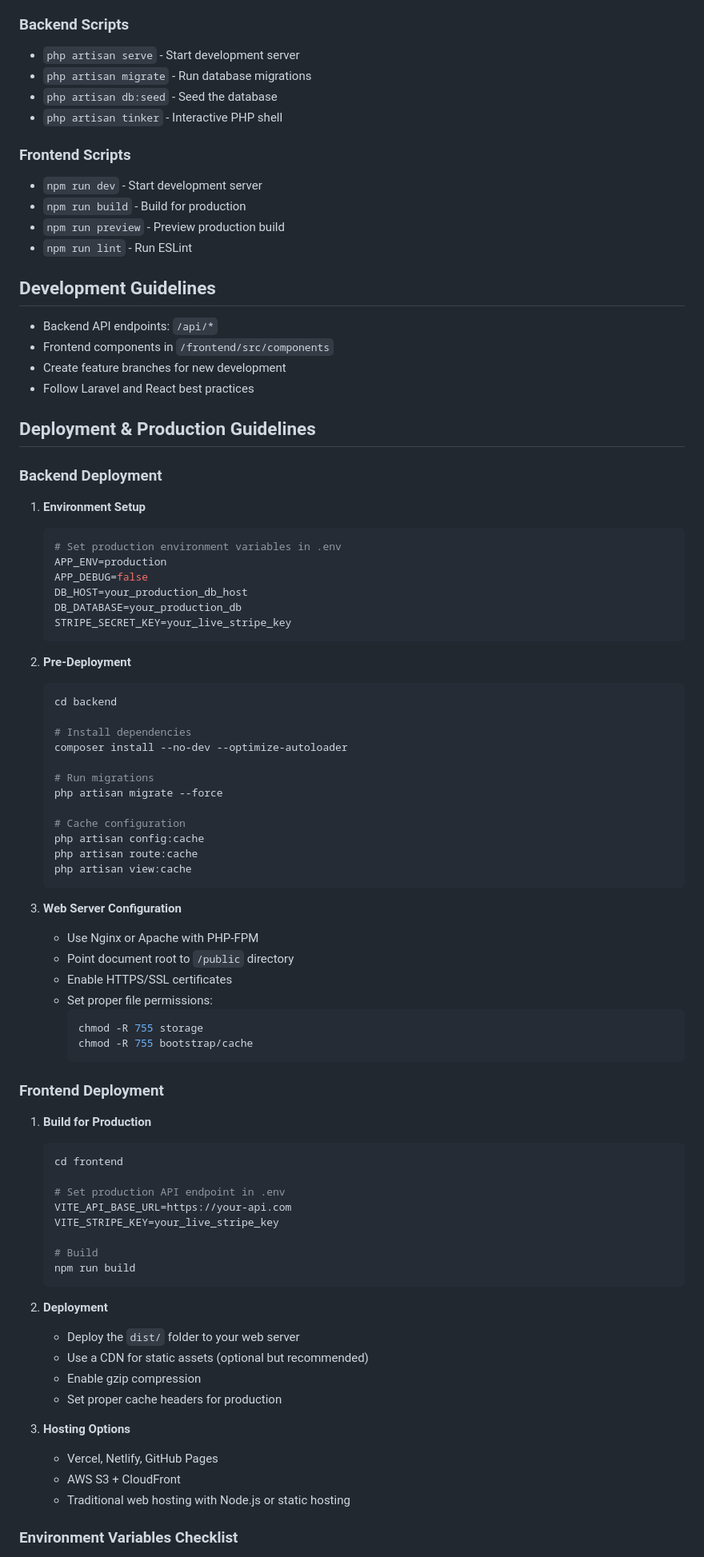
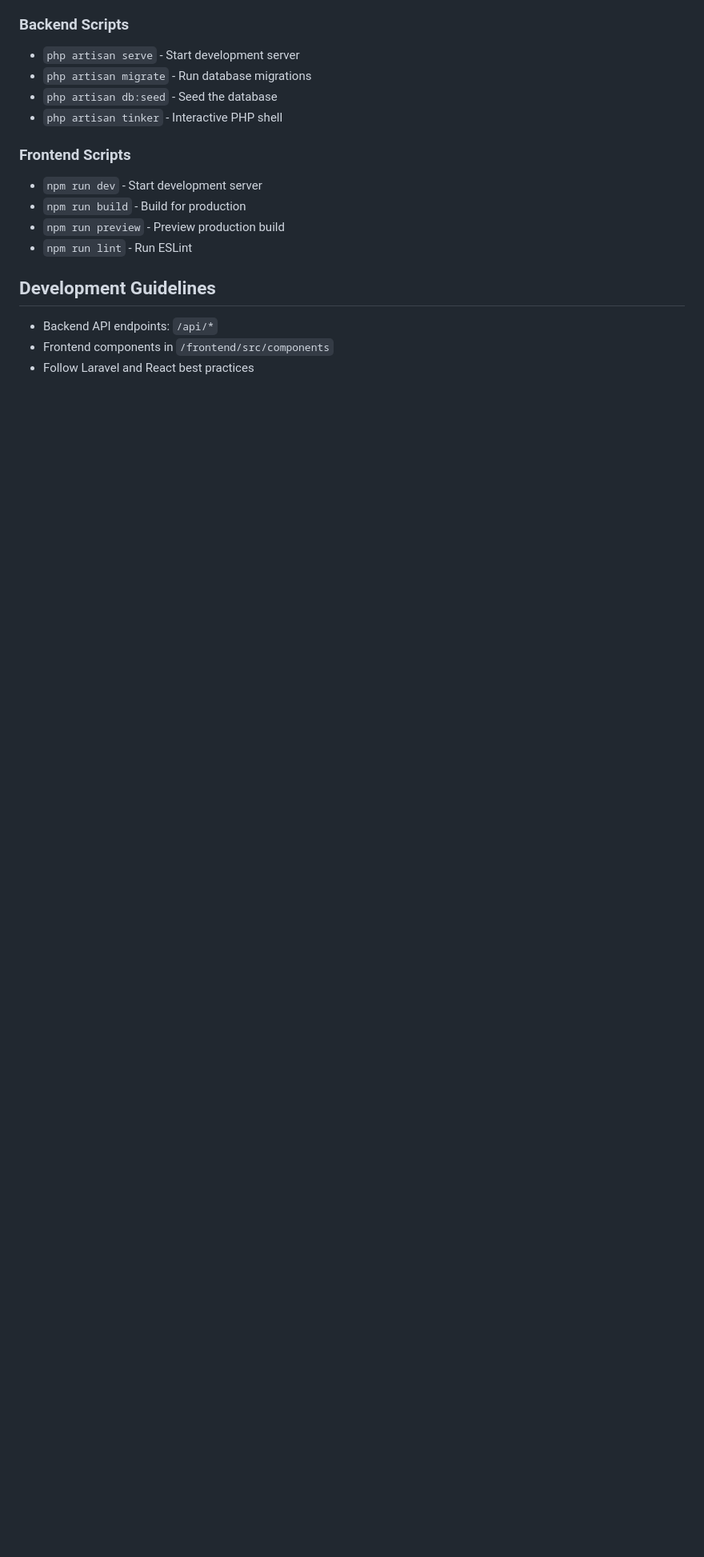
Before and after one commit to yukiseno/laravel-react-e-commerce, a Markdown page: README.md, the part around one of its changes. Shown at 80% size. GitHub-like rendering; blank space fills up the shorter version.

Commit message:
remove unnecesarry README

````diff
--- a/README.md
+++ b/README.md
@@ -209,77 +209,4 @@ The frontend will be available at `http://localhost:5173`
 
 - Backend API endpoints: `/api/*`
 - Frontend components in `/frontend/src/components`
-- Create feature branches for new development
 - Follow Laravel and React best practices
-
-## Deployment & Production Guidelines
-
-### Backend Deployment
-
-1. **Environment Setup**
-
-   ```bash
-   # Set production environment variables in .env
-   APP_ENV=production
-   APP_DEBUG=false
-   DB_HOST=your_production_db_host
-   DB_DATABASE=your_production_db
-   STRIPE_SECRET_KEY=your_live_stripe_key
-   ```
-
-2. **Pre-Deployment**
-
-   ```bash
-   cd backend
-
-   # Install dependencies
-   composer install --no-dev --optimize-autoloader
-
-   # Run migrations
-   php artisan migrate --force
-
-   # Cache configuration
-   php artisan config:cache
-   php artisan route:cache
-   php artisan view:cache
-   ```
-
-3. **Web Server Configuration**
-   - Use Nginx or Apache with PHP-FPM
-   - Point document root to `/public` directory
-   - Enable HTTPS/SSL certificates
-   - Set proper file permissions:
-     ```bash
-     chmod -R 755 storage
-     chmod -R 755 bootstrap/cache
-     ```
-
-### Frontend Deployment
-
-1. **Build for Production**
-
-   ```bash
-   cd frontend
-
-   # Set production API endpoint in .env
-   VITE_API_BASE_URL=https://your-api.com
-   VITE_STRIPE_KEY=your_live_stripe_key
-
-   # Build
-   npm run build
-   ```
-
-2. **Deployment**
-
-   - Deploy the `dist/` folder to your web server
-   - Use a CDN for static assets (optional but recommended)
-   - Enable gzip compression
-   - Set proper cache headers for production
-
-3. **Hosting Options**
-   - Vercel, Netlify, GitHub Pages
-   - AWS S3 + CloudFront
-   - Traditional web hosting with Node.js or static hosting
-
-### Environment Variables Checklist
-
````
Also changed, not shown: other parts of README.md (+0 -24 lines).
